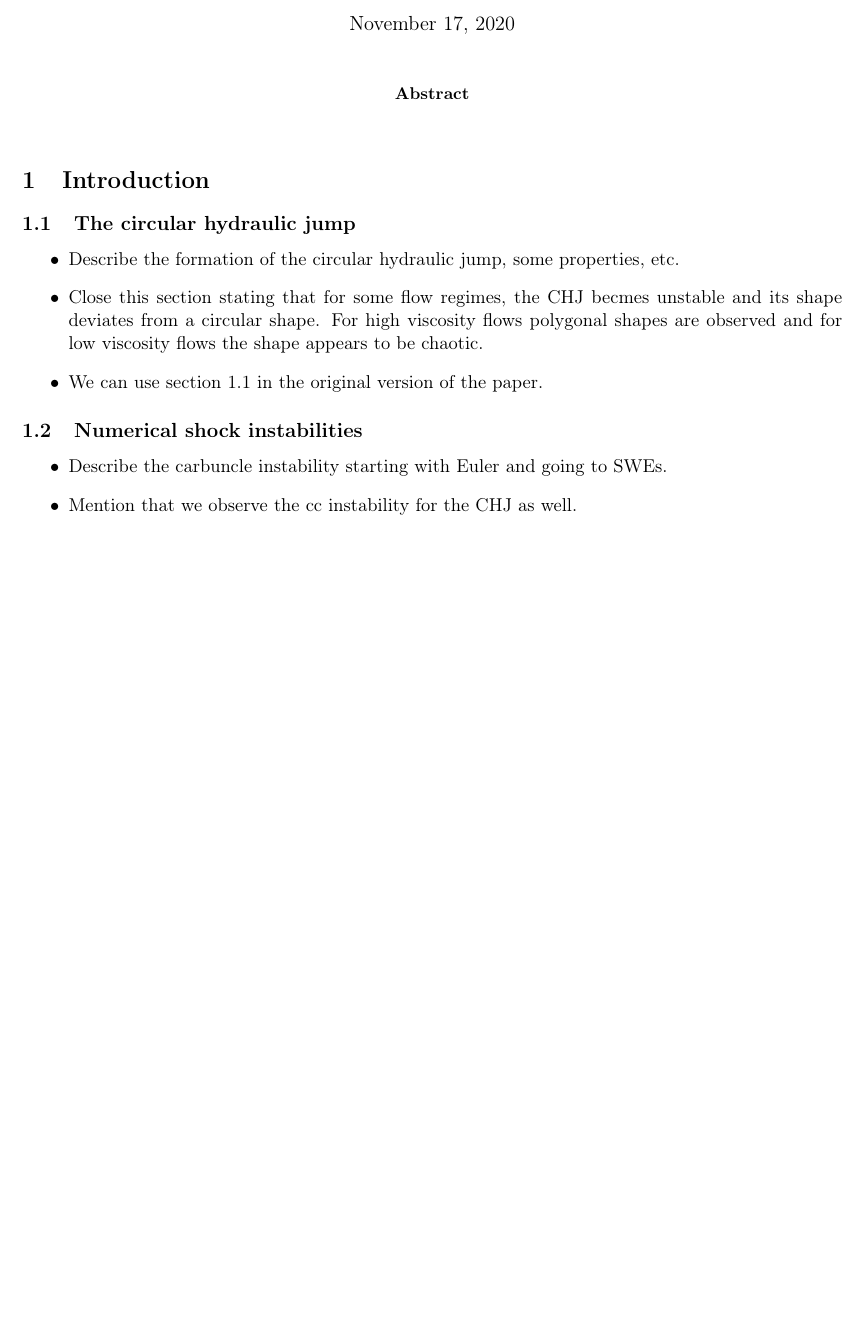
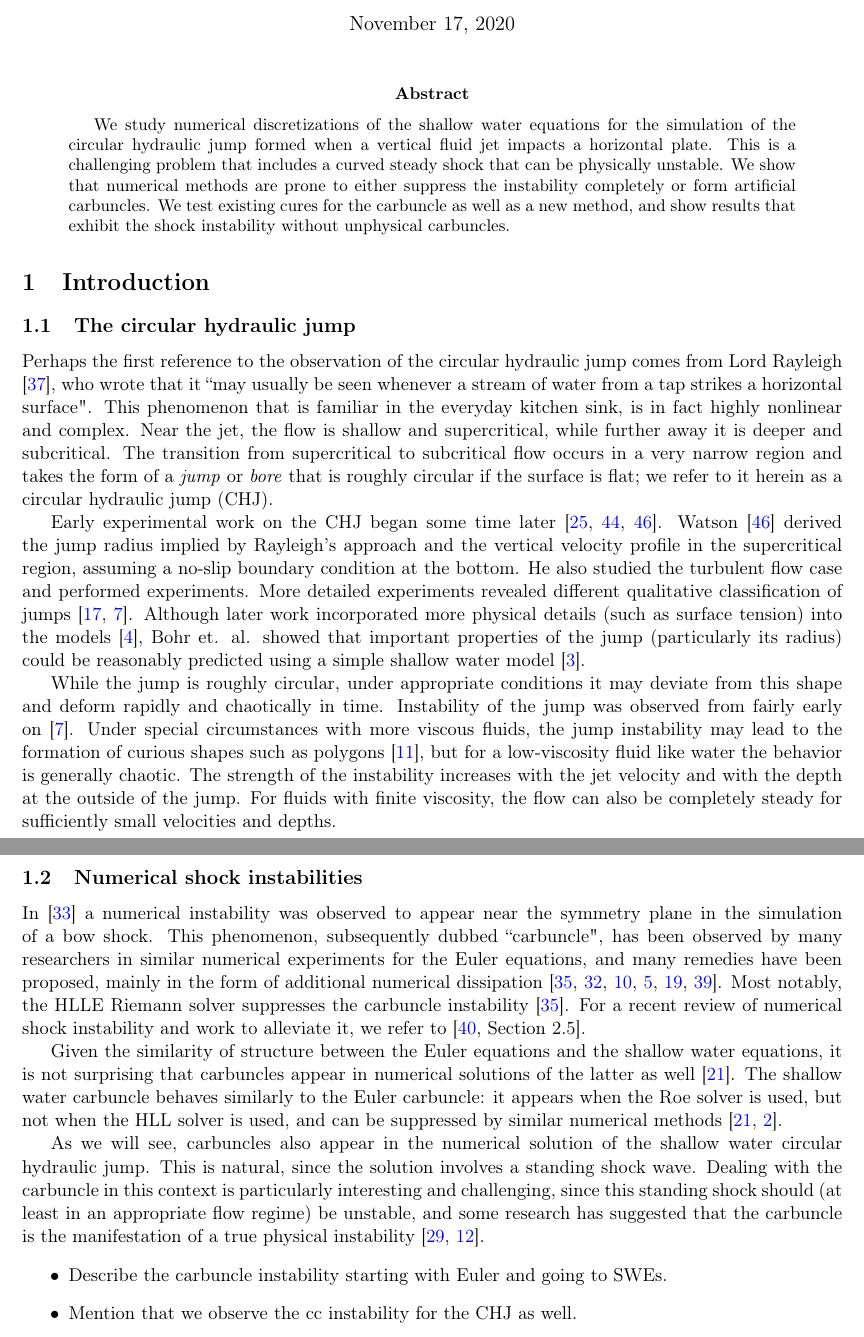
Before and after one commit to ketch/circular_hydraulic_jump, a LaTeX paper (numerics_paper/version2/numerical_chj.tex): part of page 1 of 20 before the commit and two parts of pages 1 and 2 of 22 after it, the two joined at a grey line, cut so that both start at the same text, the shorter picture padded with empty space. Compiled offline with pdfLaTeX.

Commit message:
Draft introduction.

```diff
--- a/numerics_paper/version2/numerical_chj.tex
+++ b/numerics_paper/version2/numerical_chj.tex
@@ -49,22 +49,88 @@
 \maketitle
 
 \begin{abstract}
+We study numerical discretizations of the shallow water equations
+for the simulation of the circular hydraulic jump formed
+when a vertical fluid jet impacts a horizontal plate.
+This is a challenging problem that includes a curved steady shock
+that can be physically unstable.  We show that numerical methods are prone to
+either suppress the instability completely or form artificial carbuncles.
+We test existing cures for the carbuncle as well as a new method,
+and show results that exhibit the shock instability without unphysical carbuncles.
+\end{abstract}
 
-\end{abstract}
+
 
 \section{Introduction}
 
 \subsection{The circular hydraulic jump}
 
-\begin{itemize}
-  \item Describe the formation of the circular hydraulic jump, some properties, etc.
-  \item Close this section stating that for some flow regimes, the CHJ becmes unstable and its
-    shape deviates from a circular shape. For high viscosity flows polygonal shapes are observed
-    and for low viscosity flows the shape appears to be chaotic.
-  \item We can use section 1.1 in the original version of the paper.
-\end{itemize}
+Perhaps the first reference to the observation of the circular hydraulic jump
+comes from Lord Rayleigh \cite{rayleigh1914theory}, who wrote that it
+``may usually be seen whenever a stream of water from a tap strikes a horizontal
+surface".  This phenomenon that is familiar in the everyday kitchen sink, is in
+fact highly nonlinear and complex.  Near the jet, the flow is shallow and
+supercritical, while further away it is deeper and subcritical.  The transition from supercritical
+to subcritical flow
+occurs in a very narrow region and takes the form of a \emph{jump} or \emph{bore}
+that is roughly circular if the surface is flat; we refer to it herein as a
+circular hydraulic jump (CHJ).
+
+Early experimental work on the CHJ began some time later
+\cite{kurihara1946hydraulic,tani1949water,watson1964radial}.
+Watson \cite{watson1964radial} derived the jump radius
+implied by Rayleigh's approach and the vertical
+velocity profile in the supercritical region, assuming a no-slip
+boundary condition at the bottom.  He also studied the turbulent
+flow case and performed experiments.
+More detailed experiments revealed different qualitative classification
+of jumps  \cite{ishigai1977heat,craik1981circular}.
+Although later work incorporated more physical details (such as surface tension) into the models
+\cite{bush2003influence}, Bohr et. al. showed that important properties of the jump
+(particularly its radius) could be reasonably predicted using a simple shallow water
+model \cite{bohr1993shallow}.
+
+While the jump is roughly circular, under appropriate conditions it may deviate
+from this shape and deform rapidly and chaotically in time.
+Instability of the jump was observed from fairly early on \cite{craik1981circular}.
+Under special circumstances with more viscous fluids, the jump instability may lead to
+the formation of curious shapes such as polygons \cite{ellegaard1998creating}, but
+for a low-viscosity fluid like water the behavior is generally chaotic.
+The strength of the instability increases with the jet velocity and with the
+depth at the outside of the jump.  For fluids with finite viscosity, the flow
+can also be completely steady for sufficiently small velocities and depths.
+
 
 \subsection{Numerical shock instabilities}
+
+In \cite{peery1988blunt} a numerical instability was observed to
+appear near the symmetry plane in the simulation of a bow shock.
+This phenomenon, subsequently dubbed ``carbuncle", has been observed by many researchers
+in similar numerical experiments for the Euler equations, and many remedies
+have been proposed, mainly in the form of additional numerical dissipation
+\cite{quirk1997contribution,pandolfi2001numerical,dumbser2004matrix,chauvat2005shock,ismail2009proposed,shen2014stability}.
+Most notably, the HLLE Riemann solver suppresses the carbuncle instability \cite{quirk1997contribution}.
+For a recent review of numerical shock instability and work to alleviate it,
+we refer to \cite[Section 2.5]{simonnumerical}.
+
+Given the similarity of structure between the Euler equations and the shallow
+water equations, it is not surprising that carbuncles appear in numerical
+solutions of the latter as well \cite{kemm2014note}.
+The shallow water carbuncle behaves similarly to the
+Euler carbuncle: it appears when the Roe solver is used, but not when
+the HLL solver is used, and can be suppressed by similar numerical methods
+\cite{kemm2014note,bader2014carbuncle}.
+
+As we will see, carbuncles also appear in the numerical solution of the shallow
+water circular hydraulic jump.  This is natural, since the solution involves a
+standing shock wave.  Dealing with the carbuncle in this context is particularly
+interesting and challenging, since this standing shock should (at least in an
+appropriate flow regime) be unstable, and some research has suggested that the
+carbuncle is the manifestation of a true physical
+instability \cite{moschetta2001carbuncle,elling2009carbuncle}.
+
+
+
 
 \begin{itemize}
   \item Describe the carbuncle instability starting with Euler and going to SWEs.
```
Also changed, not shown: numerics_paper/version2/refs.bib (+1 -1 lines).
